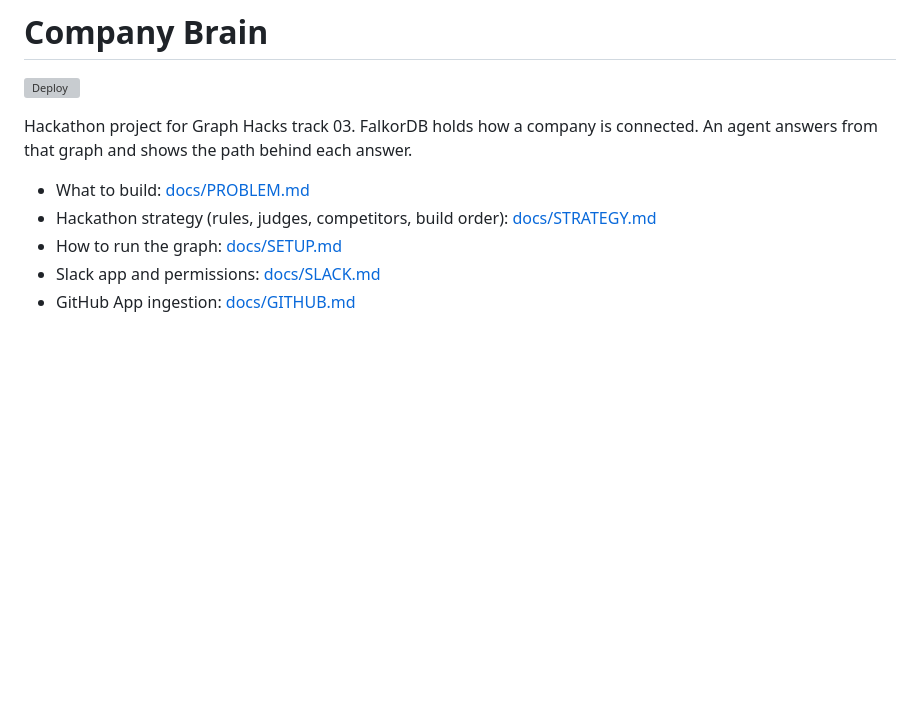
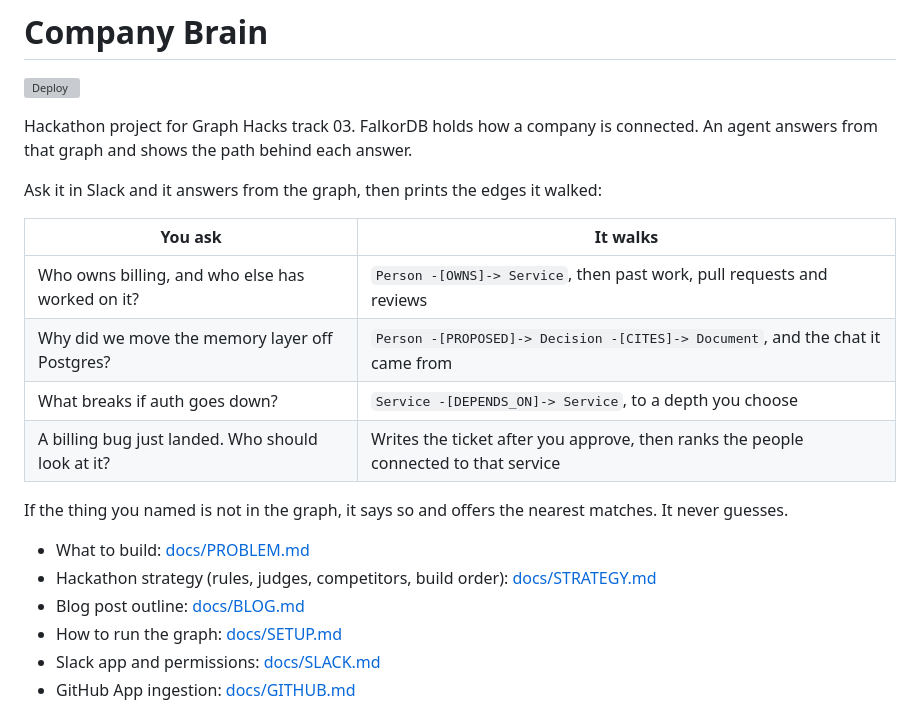
Before and after one commit to codesensei-tushar/graph_hacks, a Markdown page: README.md, the part around the change. Drawn GitHub-style; blank space fills up the shorter version; grey boxes are pictures that could not be loaded.

Commit message:
Round 3: blog outline, submission copy, the last-day order, and a README table of what the brain answers.

```diff
--- a/README.md
+++ b/README.md
@@ -4,8 +4,20 @@
 
 Hackathon project for Graph Hacks track 03. FalkorDB holds how a company is connected. An agent answers from that graph and shows the path behind each answer.
 
+Ask it in Slack and it answers from the graph, then prints the edges it walked:
+
+| You ask | It walks |
+| --- | --- |
+| Who owns billing, and who else has worked on it? | `Person -[OWNS]-> Service`, then past work, pull requests and reviews |
+| Why did we move the memory layer off Postgres? | `Person -[PROPOSED]-> Decision -[CITES]-> Document`, and the chat it came from |
+| What breaks if auth goes down? | `Service -[DEPENDS_ON]-> Service`, to a depth you choose |
+| A billing bug just landed. Who should look at it? | Writes the ticket after you approve, then ranks the people connected to that service |
+
+If the thing you named is not in the graph, it says so and offers the nearest matches. It never guesses.
+
 - What to build: [docs/PROBLEM.md](docs/PROBLEM.md)
 - Hackathon strategy (rules, judges, competitors, build order): [docs/STRATEGY.md](docs/STRATEGY.md)
+- Blog post outline: [docs/BLOG.md](docs/BLOG.md)
 - How to run the graph: [docs/SETUP.md](docs/SETUP.md)
 - Slack app and permissions: [docs/SLACK.md](docs/SLACK.md)
 - GitHub App ingestion: [docs/GITHUB.md](docs/GITHUB.md)
```
Also changed, not shown: docs/BLOG.md (added, +72 -0 lines), docs/STRATEGY.md (+36 -0 lines).
